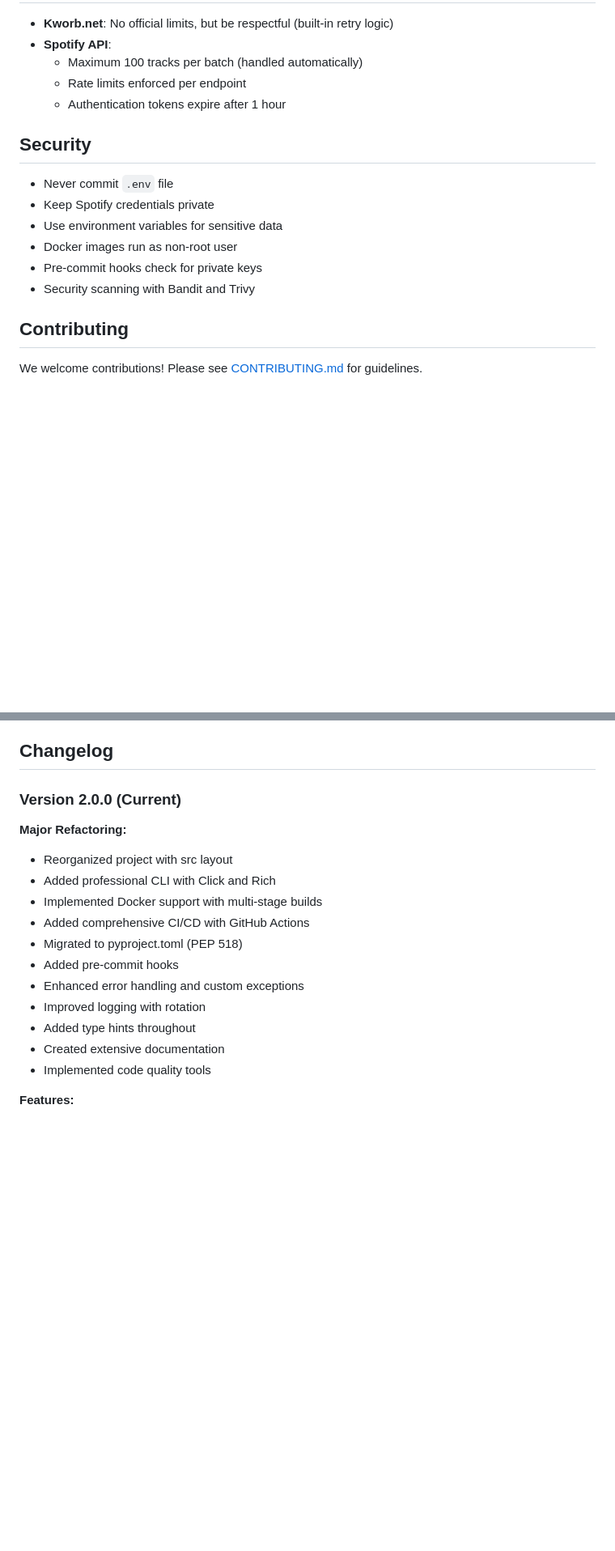
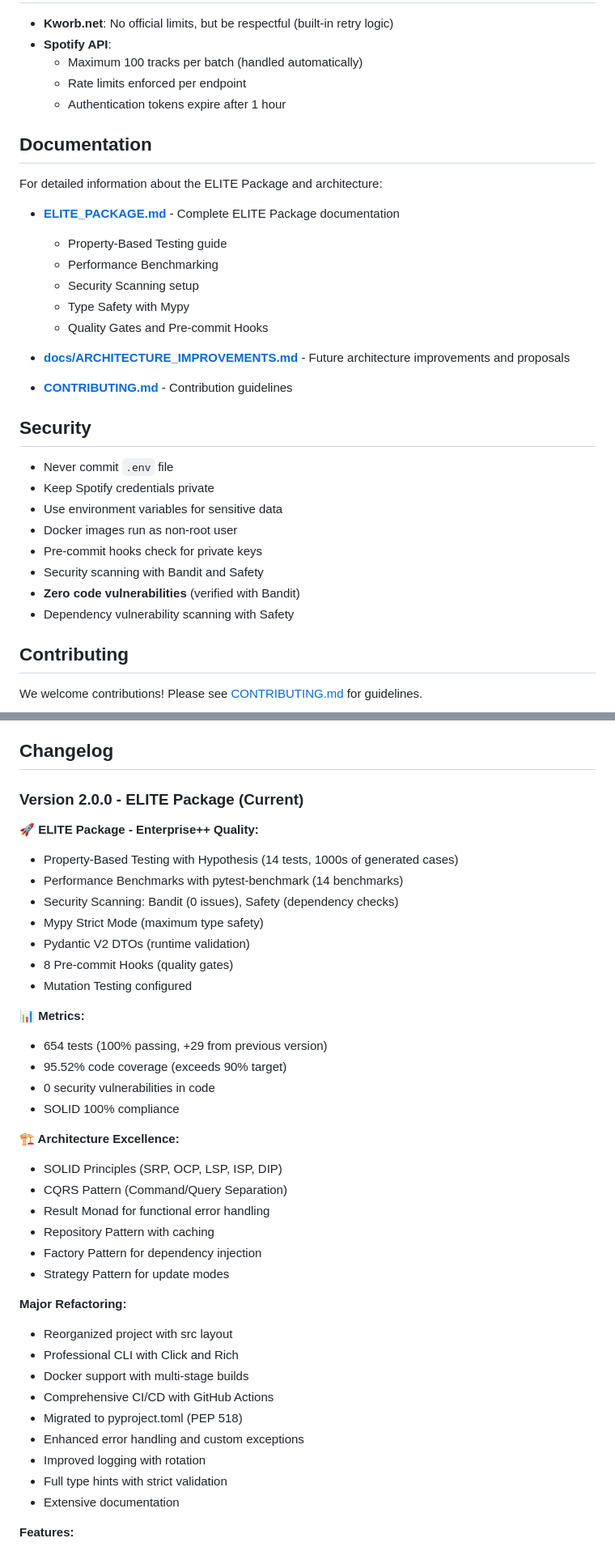
Before and after one commit to yurivalicelle/spotichart, a Markdown page: README.md, 2 parts joined by grey strips. Shown at 81% size. Drawn GitHub-style; blank space fills up the shorter version.

```diff
--- a/README.md
+++ b/README.md
@@ -387,6 +409,21 @@ docker-compose build --no-cache
   - Rate limits enforced per endpoint
   - Authentication tokens expire after 1 hour
 
+## Documentation
+
+For detailed information about the ELITE Package and architecture:
+
+- **[ELITE_PACKAGE.md](ELITE_PACKAGE.md)** - Complete ELITE Package documentation
+  - Property-Based Testing guide
+  - Performance Benchmarking
+  - Security Scanning setup
+  - Type Safety with Mypy
+  - Quality Gates and Pre-commit Hooks
+
+- **[docs/ARCHITECTURE_IMPROVEMENTS.md](docs/ARCHITECTURE_IMPROVEMENTS.md)** - Future architecture improvements and proposals
+
+- **[CONTRIBUTING.md](CONTRIBUTING.md)** - Contribution guidelines
+
 ## Security
 
 - Never commit `.env` file
@@ -394,7 +431,9 @@ docker-compose build --no-cache
 - Use environment variables for sensitive data
 - Docker images run as non-root user
 - Pre-commit hooks check for private keys
-- Security scanning with Bandit and Trivy
+- Security scanning with Bandit and Safety
+- **Zero code vulnerabilities** (verified with Bandit)
+- Dependency vulnerability scanning with Safety
 
 ## Contributing
 
@@ -423,20 +462,41 @@ This project is licensed under the MIT License - see the [LICENSE](LICENSE) file
 
 ## Changelog
 
-### Version 2.0.0 (Current)
+### Version 2.0.0 - ELITE Package (Current)
+
+**🚀 ELITE Package - Enterprise++ Quality:**
+- Property-Based Testing with Hypothesis (14 tests, 1000s of generated cases)
+- Performance Benchmarks with pytest-benchmark (14 benchmarks)
+- Security Scanning: Bandit (0 issues), Safety (dependency checks)
+- Mypy Strict Mode (maximum type safety)
+- Pydantic V2 DTOs (runtime validation)
+- 8 Pre-commit Hooks (quality gates)
+- Mutation Testing configured
+
+**📊 Metrics:**
+- 654 tests (100% passing, +29 from previous version)
+- 95.52% code coverage (exceeds 90% target)
+- 0 security vulnerabilities in code
+- SOLID 100% compliance
+
+**🏗️ Architecture Excellence:**
+- SOLID Principles (SRP, OCP, LSP, ISP, DIP)
+- CQRS Pattern (Command/Query Separation)
+- Result Monad for functional error handling
+- Repository Pattern with caching
+- Factory Pattern for dependency injection
+- Strategy Pattern for update modes
 
 **Major Refactoring:**
 - Reorganized project with src layout
-- Added professional CLI with Click and Rich
-- Implemented Docker support with multi-stage builds
-- Added comprehensive CI/CD with GitHub Actions
+- Professional CLI with Click and Rich
+- Docker support with multi-stage builds
+- Comprehensive CI/CD with GitHub Actions
 - Migrated to pyproject.toml (PEP 518)
-- Added pre-commit hooks
 - Enhanced error handling and custom exceptions
 - Improved logging with rotation
-- Added type hints throughout
-- Created extensive documentation
-- Implemented code quality tools
+- Full type hints with strict validation
+- Extensive documentation
 
 **Features:**
 - Multi-region support (Brazil, Global, US, UK)
```
Also changed, not shown: other parts of README.md (+34 -12 lines).
